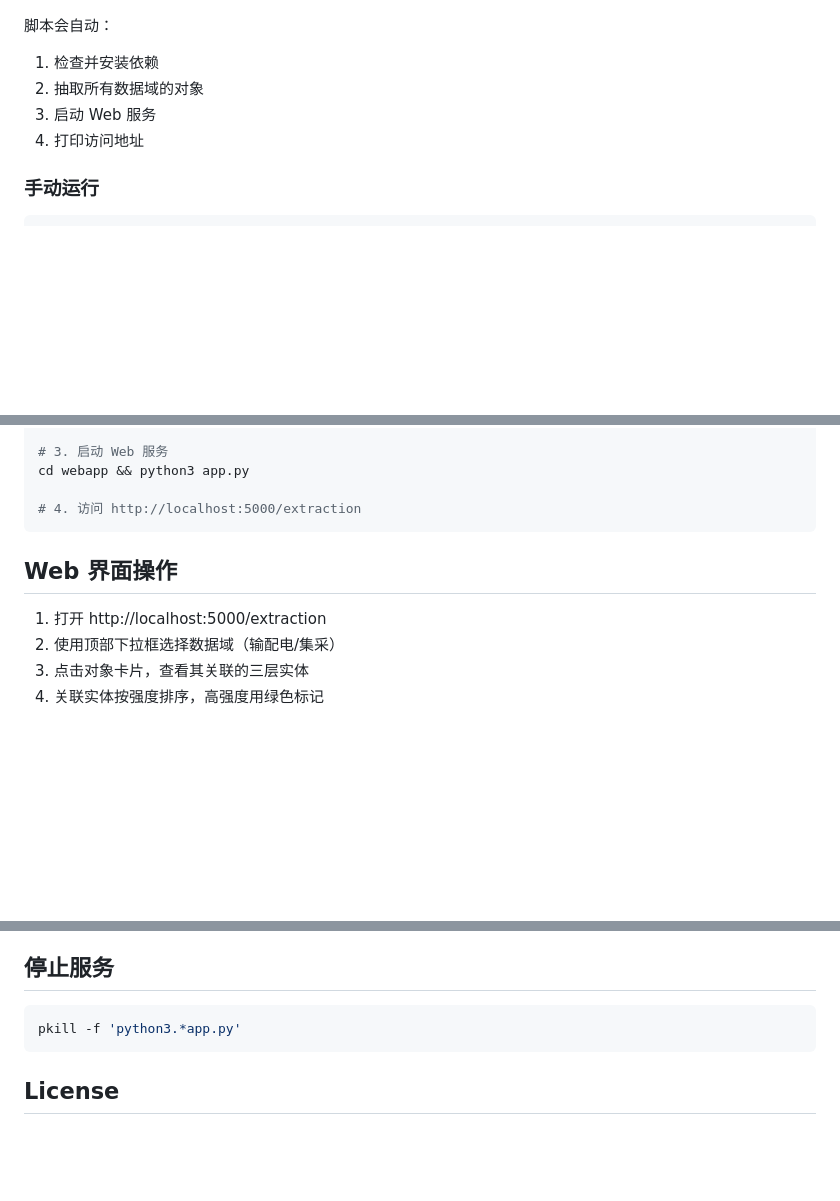
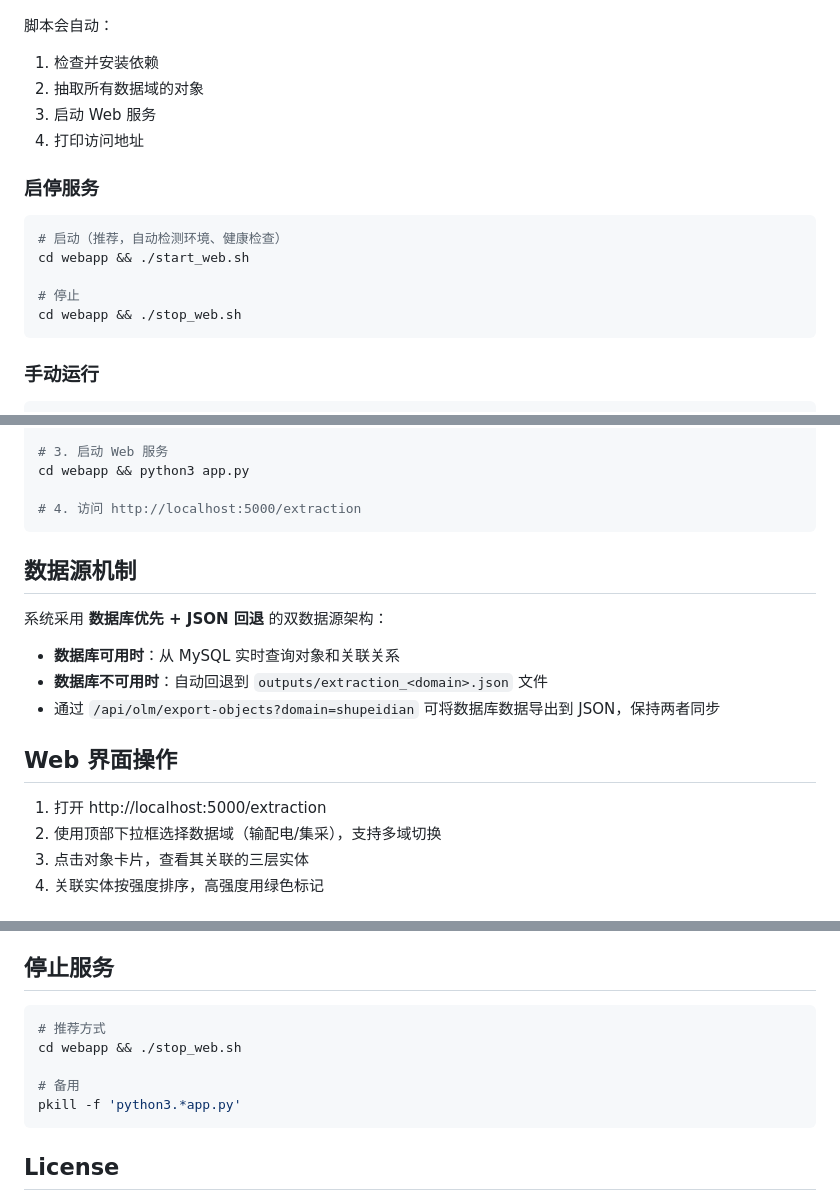
Before and after one commit to qqyjx/YIMO, a Markdown page: README.md, 3 parts joined by grey strips. GitHub-like rendering; blank space fills up the shorter version.

Commit message:
chore: 同步DB数据到JSON回退文件，更新README文档
- 导出数据库37个对象+25774条关联到extraction_shupeidian.json，解决DB(37)与JSON(13)数据不一致问题
- README补充启停服务脚本说明、数据源双机制说明、多域切换说明

Co-Authored-By: Claude Opus 4.6 <noreply@anthropic.com>

````diff
--- a/README.md
+++ b/README.md
@@ -56,6 +56,16 @@ DATA/
 3. 启动 Web 服务
 4. 打印访问地址
 
+### 启停服务
+
+```bash
+# 启动（推荐，自动检测环境、健康检查）
+cd webapp && ./start_web.sh
+
+# 停止
+cd webapp && ./stop_web.sh
+```
+
 ### 手动运行
 
 ```bash
@@ -82,10 +92,18 @@ cd webapp && python3 app.py
 # 4. 访问 http://localhost:5000/extraction
 ```
 
+## 数据源机制
+
+系统采用 **数据库优先 + JSON 回退** 的双数据源架构：
+
+- **数据库可用时**：从 MySQL 实时查询对象和关联关系
+- **数据库不可用时**：自动回退到 `outputs/extraction_<domain>.json` 文件
+- 通过 `/api/olm/export-objects?domain=shupeidian` 可将数据库数据导出到 JSON，保持两者同步
+
 ## Web 界面操作
 
 1. 打开 http://localhost:5000/extraction
-2. 使用顶部下拉框选择数据域（输配电/集采）
+2. 使用顶部下拉框选择数据域（输配电/集采），支持多域切换
 3. 点击对象卡片，查看其关联的三层实体
 4. 关联实体按强度排序，高强度用绿色标记
 
@@ -192,6 +210,10 @@ DEEPSEEK_API_BASE=https://api.deepseek.com/v1
 ## 停止服务
 
 ```bash
+# 推荐方式
+cd webapp && ./stop_web.sh
+
+# 备用
 pkill -f 'python3.*app.py'
 ```
 
````
